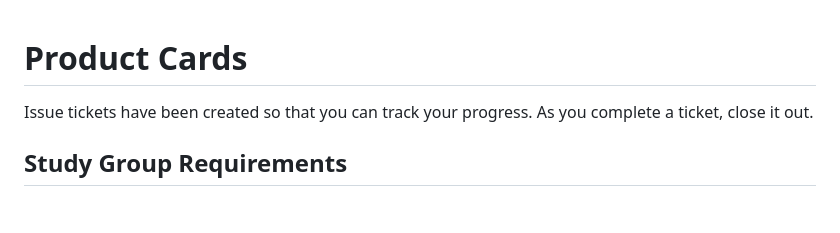
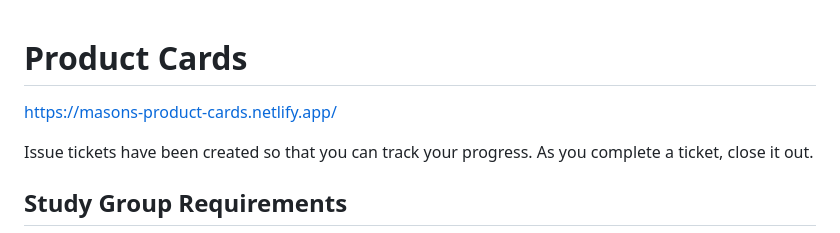
Before and after one commit to Mason-Austin/ASSIGNMENT-product-cards, a Markdown page: README.md, the part around the change. GitHub-like rendering; blank space fills up the shorter version.

```diff
--- a/README.md
+++ b/README.md
@@ -1,4 +1,6 @@
 # Product Cards
+
+https://masons-product-cards.netlify.app/
 
 Issue tickets have been created so that you can track your progress. As you complete a ticket, close it out.
 
```
